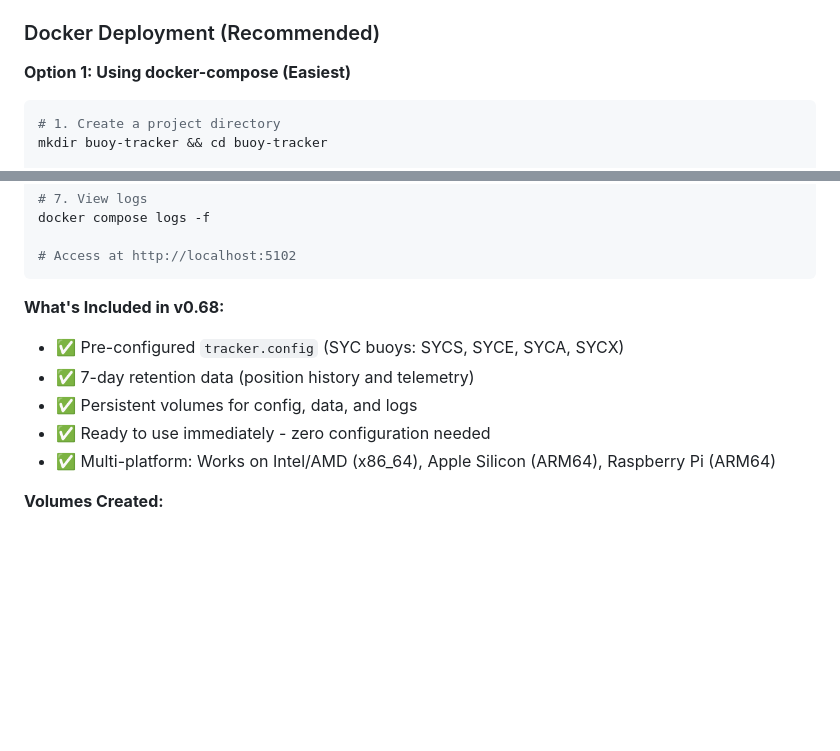
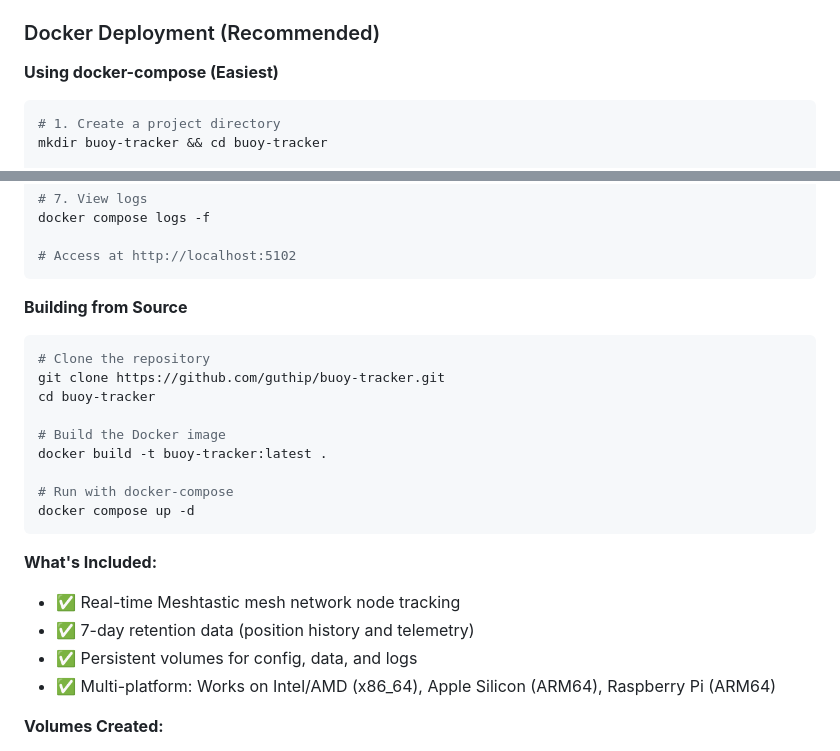
Before and after one commit to guthip/buoy-tracker, a Markdown page: README.md, 2 parts joined by grey strips. Drawn GitHub-style; blank space fills up the shorter version.

Commit message:
docs: remove Docker Hub references, focus on GitHub-based deployment

````diff
--- a/README.md
+++ b/README.md
@@ -56,7 +56,7 @@ The application runs out-of-the-box with default settings. To customize MQTT bro
 
 ### Docker Deployment (Recommended)
 
-**Option 1: Using docker-compose (Easiest)**
+**Using docker-compose (Easiest)**
 
 ```bash
 # 1. Create a project directory
@@ -85,11 +85,24 @@ docker compose logs -f
 # Access at http://localhost:5102
 ```
 
-**What's Included in v0.68:**
-- ✅ Pre-configured `tracker.config` (SYC buoys: SYCS, SYCE, SYCA, SYCX)
+**Building from Source**
+
+```bash
+# Clone the repository
+git clone https://github.com/guthip/buoy-tracker.git
+cd buoy-tracker
+
+# Build the Docker image
+docker build -t buoy-tracker:latest .
+
+# Run with docker-compose
+docker compose up -d
+```
+
+**What's Included:**
+- ✅ Real-time Meshtastic mesh network node tracking
 - ✅ 7-day retention data (position history and telemetry)
 - ✅ Persistent volumes for config, data, and logs
-- ✅ Ready to use immediately - zero configuration needed
 - ✅ Multi-platform: Works on Intel/AMD (x86_64), Apple Silicon (ARM64), Raspberry Pi (ARM64)
 
 **Volumes Created:**
````
Also changed, not shown: DOCKER.md (+22 -33 lines).
